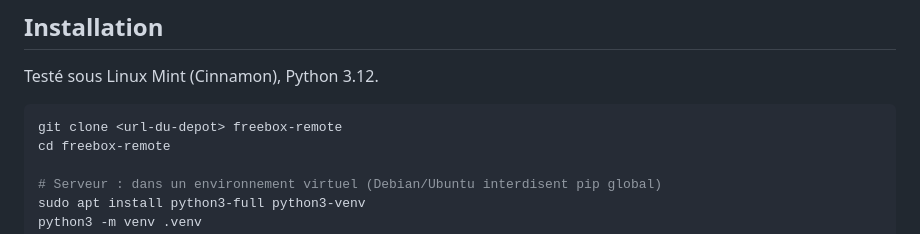
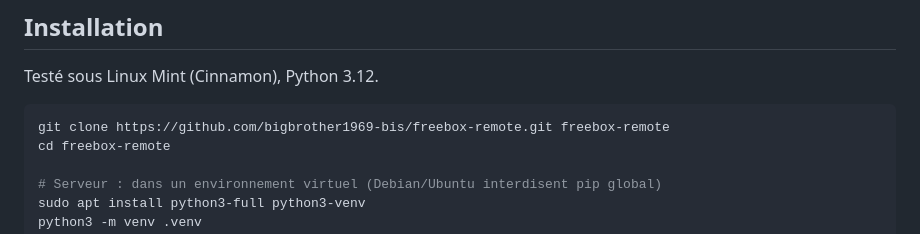
Before and after one commit to bigbrother1969-bis/freebox-remote, a Markdown page: README.md, the part around the change. GitHub-like rendering.

Commit message:
README : adresse de clonage

````diff
--- a/README.md
+++ b/README.md
@@ -37,7 +37,7 @@ fenêtre GTK / page web  ──HTTP──▶  app.py (aiohttp)  ──TLS──
 Testé sous Linux Mint (Cinnamon), Python 3.12.
 
 ```bash
-git clone <url-du-depot> freebox-remote
+git clone https://github.com/bigbrother1969-bis/freebox-remote.git freebox-remote
 cd freebox-remote
 
 # Serveur : dans un environnement virtuel (Debian/Ubuntu interdisent pip global)
````
